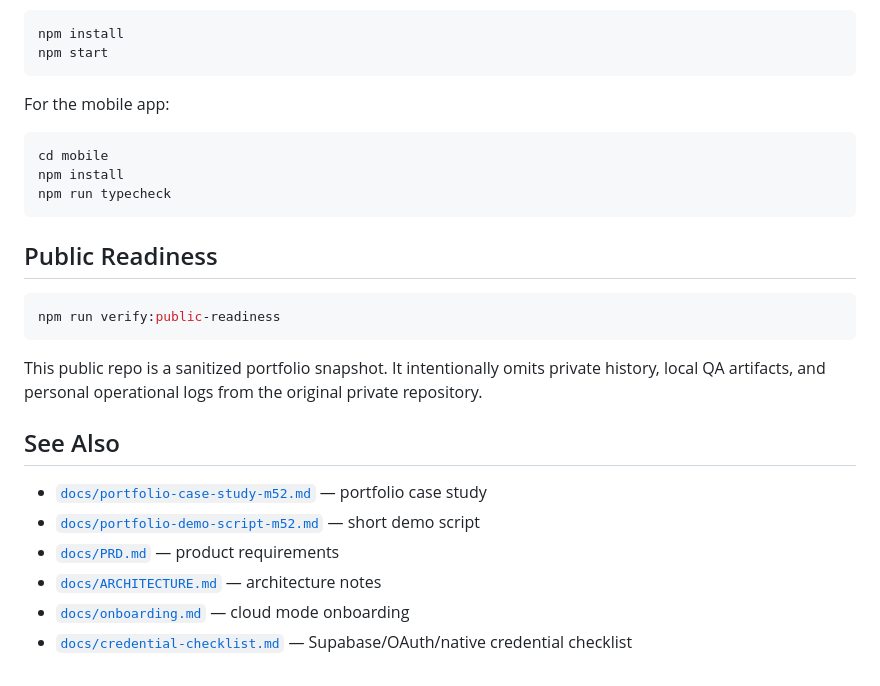
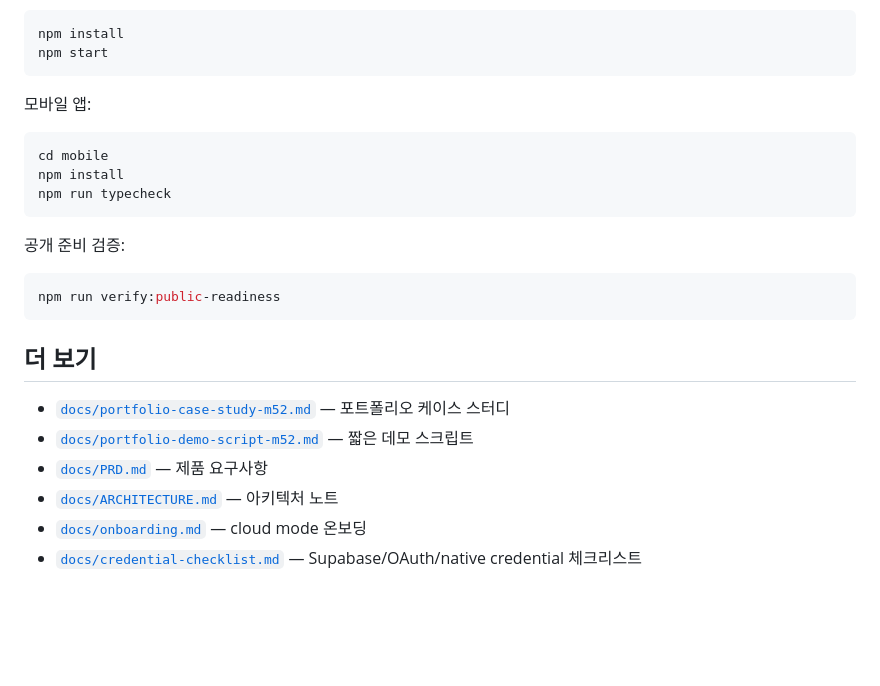
Before and after one commit to lumatic2/askewly-command-public, a Markdown page: README.md, the part around one of its changes. Rendered like a GitHub page; blank space fills up the shorter version.

````diff
--- a/README.md
+++ b/README.md
@@ -70,7 +74,7 @@ npm install
 npm start
 ```
 
-For the mobile app:
+모바일 앱:
 
 ```powershell
 cd mobile
@@ -78,19 +82,17 @@ npm install
 npm run typecheck
 ```
 
-## Public Readiness
+공개 준비 검증:
 
 ```powershell
 npm run verify:public-readiness
 ```
 
-This public repo is a sanitized portfolio snapshot. It intentionally omits private history, local QA artifacts, and personal operational logs from the original private repository.
+## 더 보기
 
-## See Also
-
-- [`docs/portfolio-case-study-m52.md`](docs/portfolio-case-study-m52.md) — portfolio case study
-- [`docs/portfolio-demo-script-m52.md`](docs/portfolio-demo-script-m52.md) — short demo script
-- [`docs/PRD.md`](docs/PRD.md) — product requirements
-- [`docs/ARCHITECTURE.md`](docs/ARCHITECTURE.md) — architecture notes
-- [`docs/onboarding.md`](docs/onboarding.md) — cloud mode onboarding
-- [`docs/credential-checklist.md`](docs/credential-checklist.md) — Supabase/OAuth/native credential checklist
+- [`docs/portfolio-case-study-m52.md`](docs/portfolio-case-study-m52.md) — 포트폴리오 케이스 스터디
+- [`docs/portfolio-demo-script-m52.md`](docs/portfolio-demo-script-m52.md) — 짧은 데모 스크립트
+- [`docs/PRD.md`](docs/PRD.md) — 제품 요구사항
+- [`docs/ARCHITECTURE.md`](docs/ARCHITECTURE.md) — 아키텍처 노트
+- [`docs/onboarding.md`](docs/onboarding.md) — cloud mode 온보딩
+- [`docs/credential-checklist.md`](docs/credential-checklist.md) — Supabase/OAuth/native credential 체크리스트
````
Also changed, not shown: other parts of README.md (+27 -23 lines).
